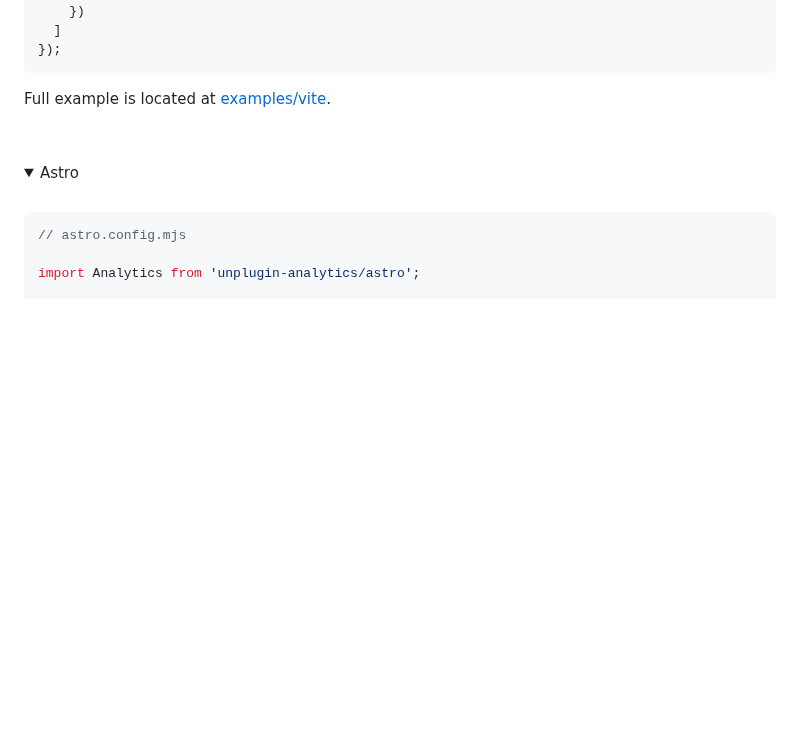
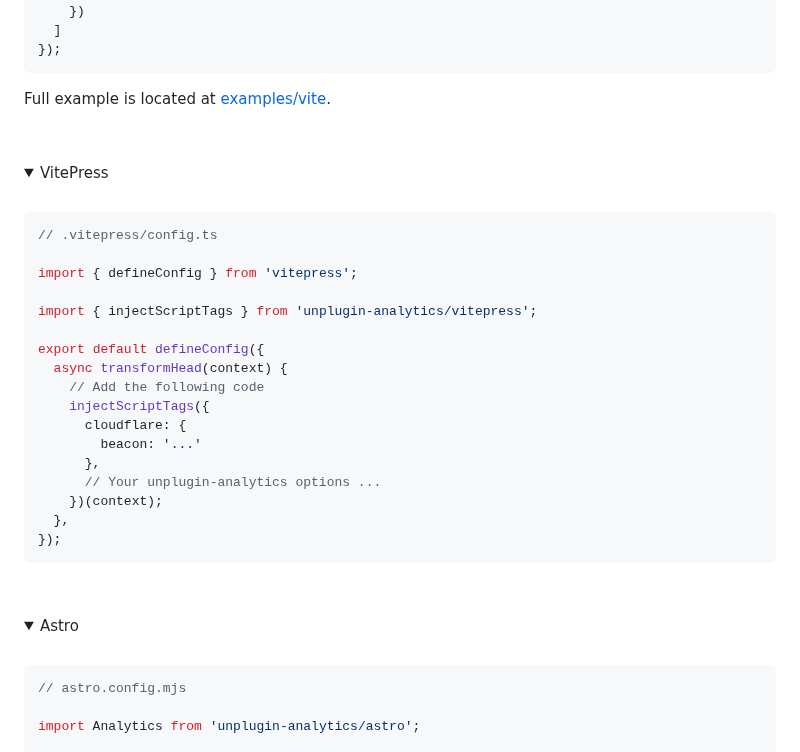
Before and after one commit to yjl9903/unplugin-analytics, a Markdown page: README.md, the part around the change. Rendered like a GitHub page; folded sections open; blank space fills up the shorter version.

Commit message:
docs: add vitepress

````diff
--- a/README.md
+++ b/README.md
@@ -46,6 +46,31 @@ export default defineConfig({
 ```
 
 Full example is located at [examples/vite](https://github.com/yjl9903/unplugin-analytics/blob/main/examples/vite).
+
+<br></details>
+
+<details>
+<summary>VitePress</summary><br>
+
+```ts
+// .vitepress/config.ts
+
+import { defineConfig } from 'vitepress';
+
+import { injectScriptTags } from 'unplugin-analytics/vitepress';
+
+export default defineConfig({
+  async transformHead(context) {
+    // Add the following code
+    injectScriptTags({
+      cloudflare: {
+        beacon: '...'
+      },
+      // Your unplugin-analytics options ...
+    })(context);
+  },
+});
+```
 
 <br></details>
 
````
Also changed, not shown: packages/unplugin-analytics/README.md (+25 -0 lines).
